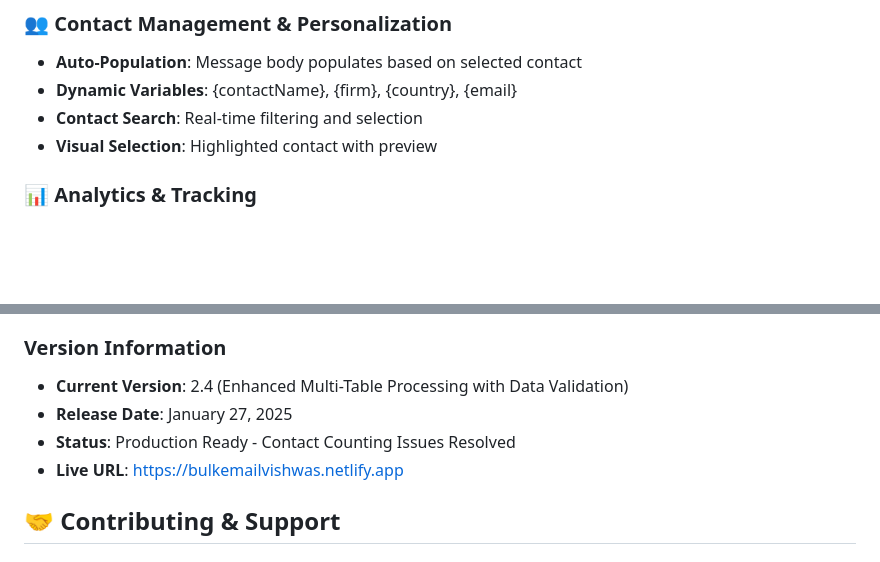
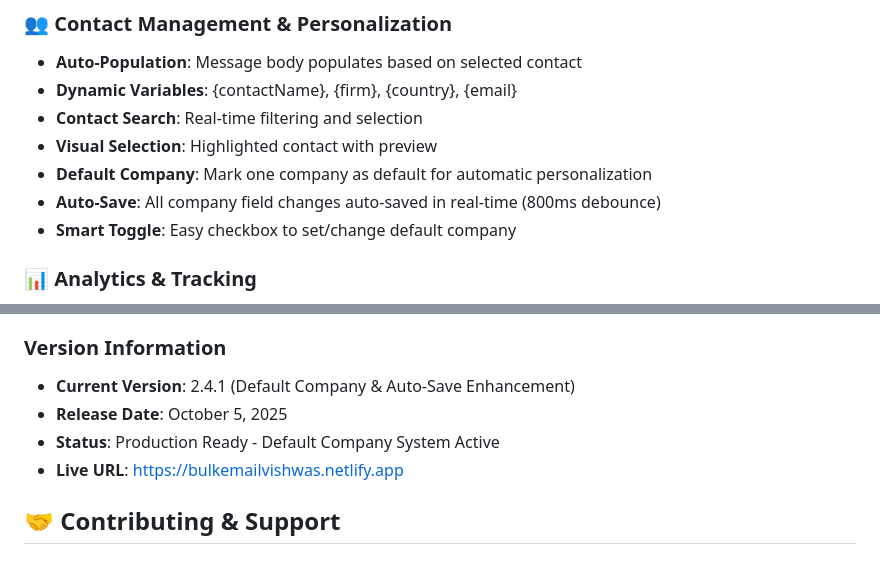
Before and after one commit to gaurav0325/bulkEmail, a Markdown page: README.md, 2 parts joined by grey strips. Rendered like a GitHub page; blank space fills up the shorter version.

```diff
--- a/README.md
+++ b/README.md
@@ -52,6 +52,9 @@ A comprehensive, production-ready bulk email application with advanced features
 - **Dynamic Variables**: {contactName}, {firm}, {country}, {email}
 - **Contact Search**: Real-time filtering and selection
 - **Visual Selection**: Highlighted contact with preview
+- **Default Company**: Mark one company as default for automatic personalization
+- **Auto-Save**: All company field changes auto-saved in real-time (800ms debounce)
+- **Smart Toggle**: Easy checkbox to set/change default company
 
 ### 📊 Analytics & Tracking
 - **Email Analytics Dashboard**: Success/failure rates by country and date
@@ -197,9 +200,9 @@ The application intelligently detects columns containing:
 - **[Deployment Guide](./DEPLOYMENT_GUIDE.md)**: Step-by-step deployment instructions
 
 ### Version Information
-- **Current Version**: 2.4 (Enhanced Multi-Table Processing with Data Validation)
-- **Release Date**: January 27, 2025
-- **Status**: Production Ready - Contact Counting Issues Resolved
+- **Current Version**: 2.4.1 (Default Company & Auto-Save Enhancement)
+- **Release Date**: October 5, 2025
+- **Status**: Production Ready - Default Company System Active
 - **Live URL**: https://bulkemailvishwas.netlify.app
 
 ## 🤝 Contributing & Support
```
Also changed, not shown: COMPLETE_FEATURE_CHANGELOG.md (+42 -1 lines).
